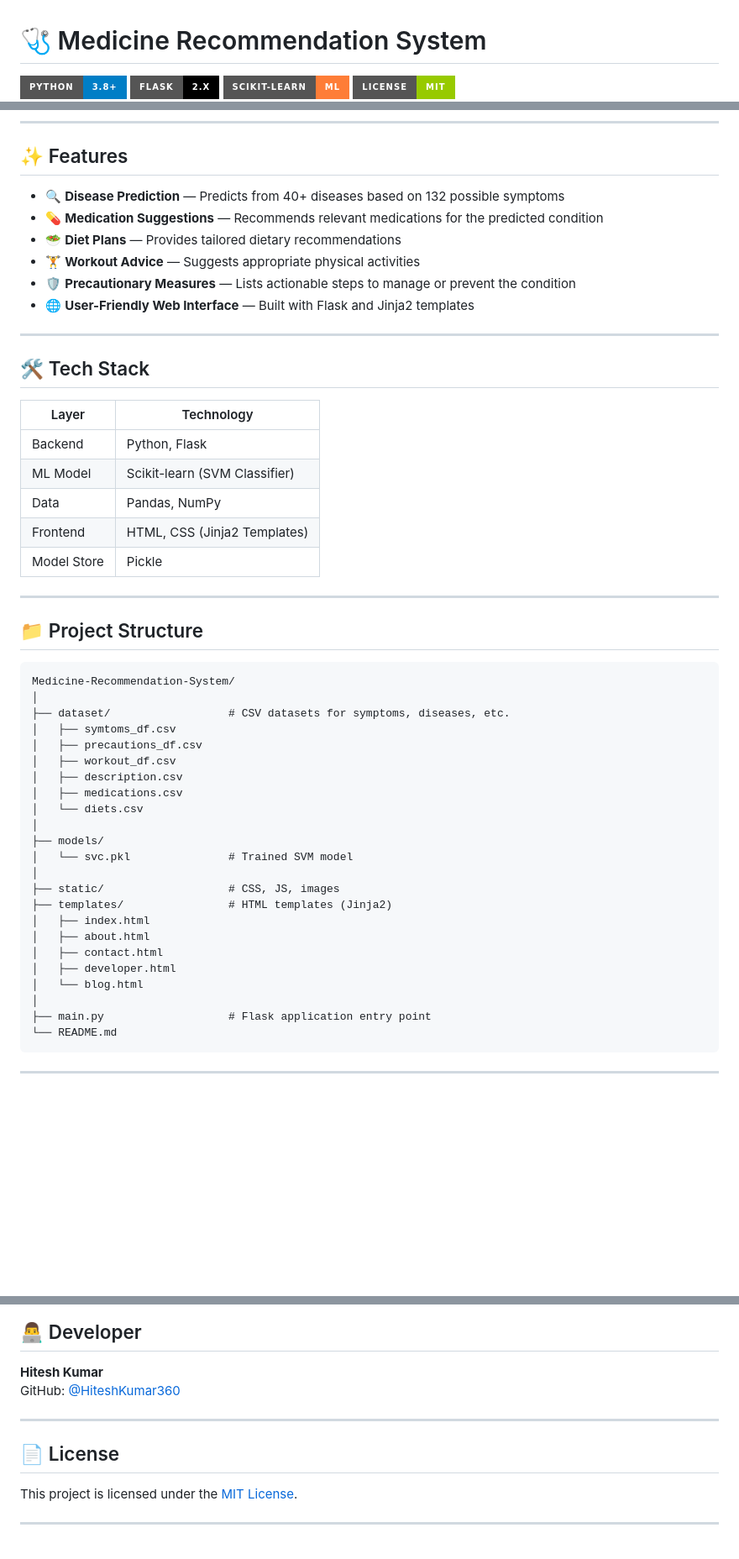
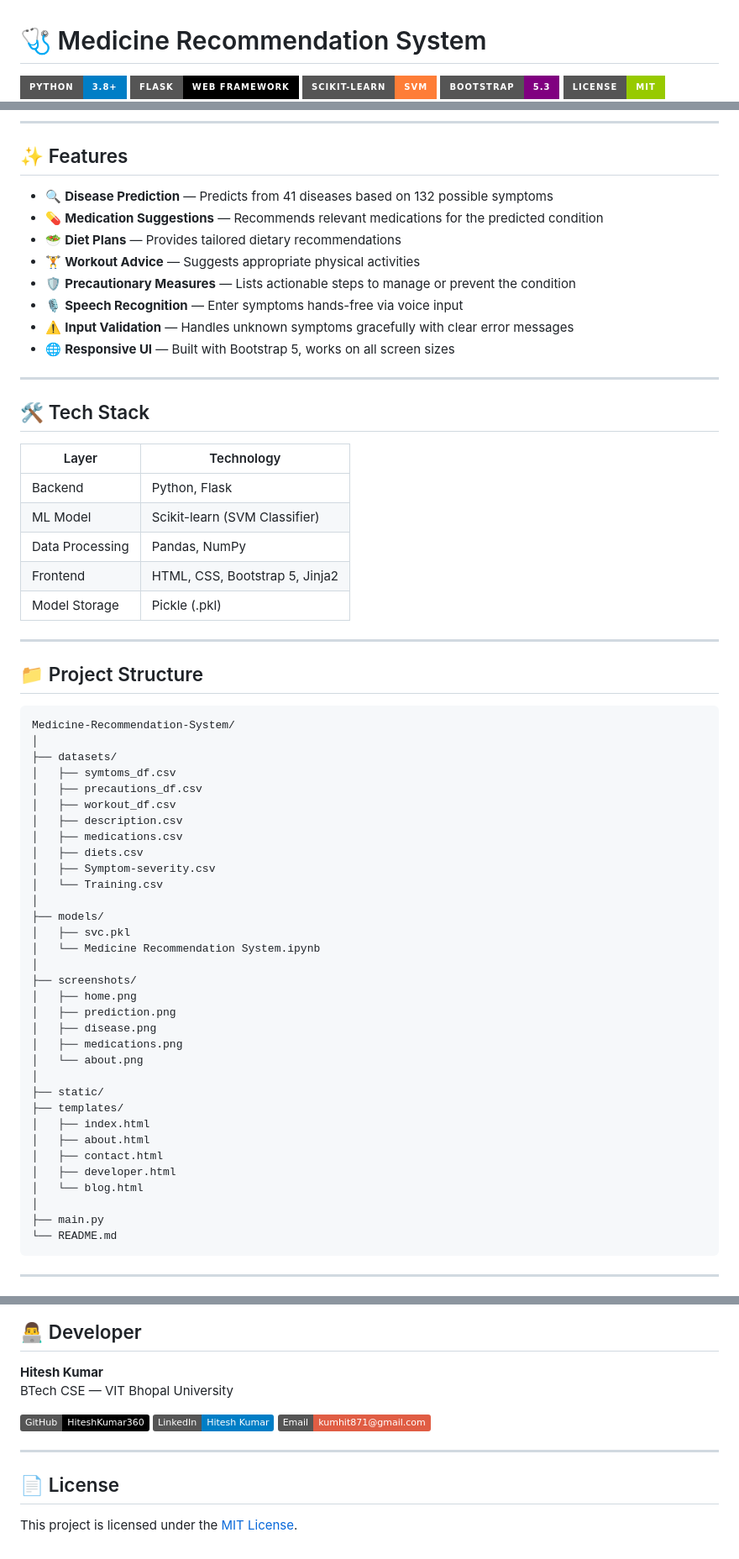
Before and after one commit to HiteshKumar360/Medicine-Recommendation-System, a Markdown page: README.md, 3 parts joined by grey strips. Shown at 84% size. GitHub-like rendering; badges without logos; blank space fills up the shorter version.

````diff
--- a/README.md
+++ b/README.md
@@ -1,6 +1,7 @@
 # 🩺 Medicine Recommendation System
 
 [![Python](https://img.shields.io/badge/Python-3.8+-blue?style=for-the-badge&logo=python)](https://python.org)
-[![Flask](https://img.shields.io/badge/Flask-2.x-black?style=for-the-badge&logo=flask)](https://flask.palletsprojects.com)
-[![Scikit-learn](https://img.shields.io/badge/Scikit--learn-ML-orange?style=for-the-badge&logo=scikit-learn)](https://scikit-learn.org)
+[![Flask](https://img.shields.io/badge/Flask-Web%20Framework-black?style=for-the-badge&logo=flask)](https://flask.palletsprojects.com)
+[![Scikit-learn](https://img.shields.io/badge/Scikit--learn-SVM-orange?style=for-the-badge&logo=scikit-learn)](https://scikit-learn.org)
+[![Bootstrap](https://img.shields.io/badge/Bootstrap-5.3-purple?style=for-the-badge&logo=bootstrap)](https://getbootstrap.com)
 [![License](https://img.shields.io/badge/License-MIT-green?style=for-the-badge)](LICENSE)
@@ -17,24 +34,26 @@ An ML-powered web application that predicts diseases from user-entered symptoms
 
 ## ✨ Features
 
-- 🔍 **Disease Prediction** — Predicts from 40+ diseases based on 132 possible symptoms
+- 🔍 **Disease Prediction** — Predicts from 41 diseases based on 132 possible symptoms
 - 💊 **Medication Suggestions** — Recommends relevant medications for the predicted condition
 - 🥗 **Diet Plans** — Provides tailored dietary recommendations
 - 🏋️ **Workout Advice** — Suggests appropriate physical activities
 - 🛡️ **Precautionary Measures** — Lists actionable steps to manage or prevent the condition
-- 🌐 **User-Friendly Web Interface** — Built with Flask and Jinja2 templates
+- 🎙️ **Speech Recognition** — Enter symptoms hands-free via voice input
+- ⚠️ **Input Validation** — Handles unknown symptoms gracefully with clear error messages
+- 🌐 **Responsive UI** — Built with Bootstrap 5, works on all screen sizes
 
 ---
 
 ## 🛠️ Tech Stack
 
-| Layer       | Technology                        |
-|-------------|-----------------------------------|
-| Backend     | Python, Flask                     |
-| ML Model    | Scikit-learn (SVM Classifier)     |
-| Data        | Pandas, NumPy                     |
-| Frontend    | HTML, CSS (Jinja2 Templates)      |
-| Model Store | Pickle                            |
+| Layer | Technology |
+|---|---|
+| Backend | Python, Flask |
+| ML Model | Scikit-learn (SVM Classifier) |
+| Data Processing | Pandas, NumPy |
+| Frontend | HTML, CSS, Bootstrap 5, Jinja2 |
+| Model Storage | Pickle (.pkl) |
 
 ---
 
@@ -43,26 +62,36 @@ An ML-powered web application that predicts diseases from user-entered symptoms
 ```
 Medicine-Recommendation-System/
 │
-├── dataset/                  # CSV datasets for symptoms, diseases, etc.
+├── datasets/
 │   ├── symtoms_df.csv
 │   ├── precautions_df.csv
 │   ├── workout_df.csv
 │   ├── description.csv
 │   ├── medications.csv
-│   └── diets.csv
+│   ├── diets.csv
+│   ├── Symptom-severity.csv
+│   └── Training.csv
 │
 ├── models/
-│   └── svc.pkl               # Trained SVM model
+│   ├── svc.pkl
+│   └── Medicine Recommendation System.ipynb
 │
-├── static/                   # CSS, JS, images
-├── templates/                # HTML templates (Jinja2)
+├── screenshots/
+│   ├── home.png
+│   ├── prediction.png
+│   ├── disease.png
+│   ├── medications.png
+│   └── about.png
+│
+├── static/
+├── templates/
 │   ├── index.html
 │   ├── about.html
 │   ├── contact.html
 │   ├── developer.html
 │   └── blog.html
 │
-├── main.py                   # Flask application entry point
+├── main.py
 └── README.md
 ```
 
@@ -171,12 +193,14 @@ git push origin feature/your-feature-name
 ## 👨‍💻 Developer
 
 **Hitesh Kumar**
-GitHub: [@HiteshKumar360](https://github.com/HiteshKumar360)
+BTech CSE — VIT Bhopal University
+
+[![GitHub](https://img.shields.io/badge/GitHub-HiteshKumar360-black?style=flat&logo=github)](https://github.com/HiteshKumar360)
+[![LinkedIn](https://img.shields.io/badge/LinkedIn-Hitesh%20Kumar-blue?style=flat&logo=linkedin)](https://www.linkedin.com/in/hitesh-kumar-12ba3228a/)
+[![Email](https://img.shields.io/badge/Email-kumhit871@gmail.com-red?style=flat&logo=gmail)](mailto:kumhit871@gmail.com)
 
 ---
 
 ## 📄 License
 
 This project is licensed under the [MIT License](LICENSE).
-
----
````
Also changed, not shown: other parts of README.md (+54 -45 lines).
